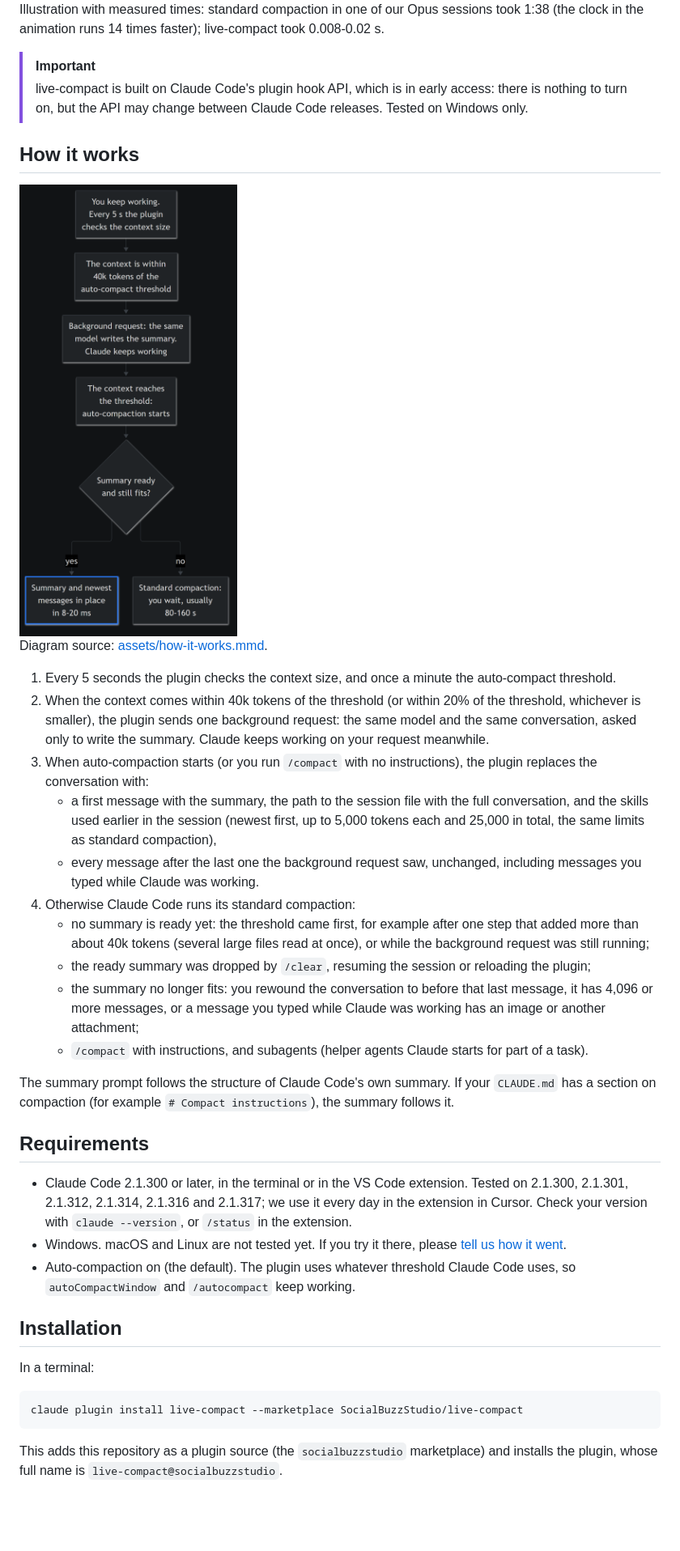
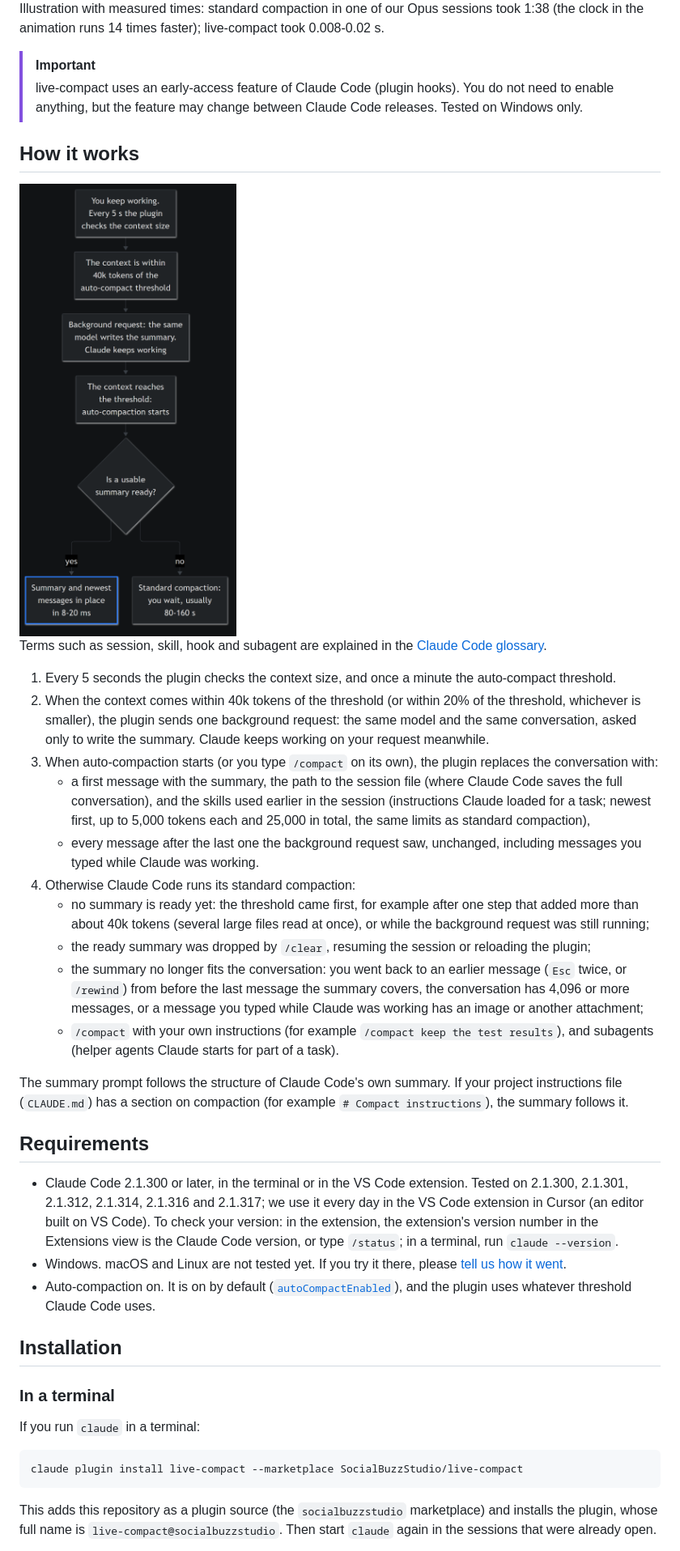
Before and after one commit to SocialBuzzStudio/live-compact, a Markdown page: README.md, the part around one of its changes. Shown at 81% size. Rendered like a GitHub page; pictures changed too: assets/how-it-works.png; blank space fills up the shorter version.

````diff
--- a/README.md
+++ b/README.md
@@ -13,7 +13,7 @@ live-compact has the summary written in the background, shortly before the thres
 Illustration with measured times: standard compaction in one of our Opus sessions took 1:38 (the clock in the animation runs 14 times faster); live-compact took 0.008-0.02 s.
 
 > [!IMPORTANT]
-> live-compact is built on Claude Code's plugin hook API, which is in early access: there is nothing to turn on, but the API may change between Claude Code releases. Tested on Windows only.
+> live-compact uses an early-access feature of Claude Code (plugin hooks). You do not need to enable anything, but the feature may change between Claude Code releases. Tested on Windows only.
 
 ## How it works
 
@@ -21,32 +21,34 @@ Illustration with measured times: standard compaction in one of our Opus session
 
-Diagram source: [assets/how-it-works.mmd](assets/how-it-works.mmd).
+Terms such as session, skill, hook and subagent are explained in the [Claude Code glossary](https://code.claude.com/docs/en/glossary).
 
 1. Every 5 seconds the plugin checks the context size, and once a minute the auto-compact threshold.
 2. When the context comes within 40k tokens of the threshold (or within 20% of the threshold, whichever is smaller), the plugin sends one background request: the same model and the same conversation, asked only to write the summary. Claude keeps working on your request meanwhile.
-3. When auto-compaction starts (or you run `/compact` with no instructions), the plugin replaces the conversation with:
-   - a first message with the summary, the path to the session file with the full conversation, and the skills used earlier in the session (newest first, up to 5,000 tokens each and 25,000 in total, the same limits as standard compaction),
+3. When auto-compaction starts (or you type `/compact` on its own), the plugin replaces the conversation with:
+   - a first message with the summary, the path to the session file (where Claude Code saves the full conversation), and the skills used earlier in the session (instructions Claude loaded for a task; newest first, up to 5,000 tokens each and 25,000 in total, the same limits as standard compaction),
    - every message after the last one the background request saw, unchanged, including messages you typed while Claude was working.
 4. Otherwise Claude Code runs its standard compaction:
    - no summary is ready yet: the threshold came first, for example after one step that added more than about 40k tokens (several large files read at once), or while the background request was still running;
    - the ready summary was dropped by `/clear`, resuming the session or reloading the plugin;
-   - the summary no longer fits: you rewound the conversation to before that last message, it has 4,096 or more messages, or a message you typed while Claude was working has an image or another attachment;
-   - `/compact` with instructions, and subagents (helper agents Claude starts for part of a task).
+   - the summary no longer fits the conversation: you went back to an earlier message (`Esc` twice, or `/rewind`) from before the last message the summary covers, the conversation has 4,096 or more messages, or a message you typed while Claude was working has an image or another attachment;
+   - `/compact` with your own instructions (for example `/compact keep the test results`), and subagents (helper agents Claude starts for part of a task).
 
-The summary prompt follows the structure of Claude Code's own summary. If your `CLAUDE.md` has a section on compaction (for example `# Compact instructions`), the summary follows it.
+The summary prompt follows the structure of Claude Code's own summary. If your project instructions file (`CLAUDE.md`) has a section on compaction (for example `# Compact instructions`), the summary follows it.
 
 ## Requirements
 
-- Claude Code 2.1.300 or later, in the terminal or in the VS Code extension. Tested on 2.1.300, 2.1.301, 2.1.312, 2.1.314, 2.1.316 and 2.1.317; we use it every day in the extension in Cursor. Check your version with `claude --version`, or `/status` in the extension.
+- Claude Code 2.1.300 or later, in the terminal or in the VS Code extension. Tested on 2.1.300, 2.1.301, 2.1.312, 2.1.314, 2.1.316 and 2.1.317; we use it every day in the VS Code extension in Cursor (an editor built on VS Code). To check your version: in the extension, the extension's version number in the Extensions view is the Claude Code version, or type `/status`; in a terminal, run `claude --version`.
 - Windows. macOS and Linux are not tested yet. If you try it there, please [tell us how it went](https://github.com/SocialBuzzStudio/live-compact/issues).
-- Auto-compaction on (the default). The plugin uses whatever threshold Claude Code uses, so `autoCompactWindow` and `/autocompact` keep working.
+- Auto-compaction on. It is on by default ([`autoCompactEnabled`](https://code.claude.com/docs/en/settings-reference#autocompactenabled)), and the plugin uses whatever threshold Claude Code uses.
 
 ## Installation
 
-In a terminal:
+### In a terminal
+
+If you run `claude` in a terminal:
 
 ```
 claude plugin install live-compact --marketplace SocialBuzzStudio/live-compact
 ```
 
-This adds this repository as a plugin source (the `socialbuzzstudio` marketplace) and installs the plugin, whose full name is `live-compact@socialbuzzstudio`.
+This adds this repository as a plugin source (the `socialbuzzstudio` marketplace) and installs the plugin, whose full name is `live-compact@socialbuzzstudio`. Then start `claude` again in the sessions that were already open.
 
````
Also changed, not shown: other parts of README.md (+45 -25 lines), mod/README.md (+7 -11 lines), 1 other file.
